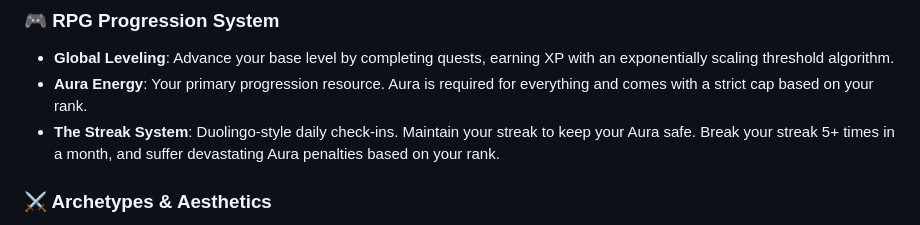
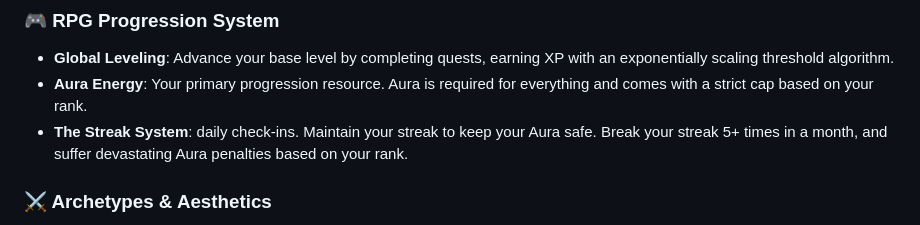
Before and after one commit to PranavKrish07/Crescendo, a Markdown page: README.md, the part around the change. Rendered like a GitHub page.

```diff
--- a/README.md
+++ b/README.md
@@ -10,7 +10,7 @@ Crescendo is a gamified productivity platform built with Django and React that t
 ### 🎮 RPG Progression System
 * **Global Leveling**: Advance your base level by completing quests, earning XP with an exponentially scaling threshold algorithm.
 * **Aura Energy**: Your primary progression resource. Aura is required for everything and comes with a strict cap based on your rank.
-* **The Streak System**: Duolingo-style daily check-ins. Maintain your streak to keep your Aura safe. Break your streak 5+ times in a month, and suffer devastating Aura penalties based on your rank.
+* **The Streak System**: daily check-ins. Maintain your streak to keep your Aura safe. Break your streak 5+ times in a month, and suffer devastating Aura penalties based on your rank.
 
 ### ⚔️ Archetypes & Aesthetics
 * **Dynamic House Assignment**: Choose between **Grimward** (Red), **Ashborne** (Purple), or **Goldveil** (Amber). Your chosen archetype globally alters the app's entire aesthetic, injecting custom glassmorphism glows and neon accents into your dashboard.
```
